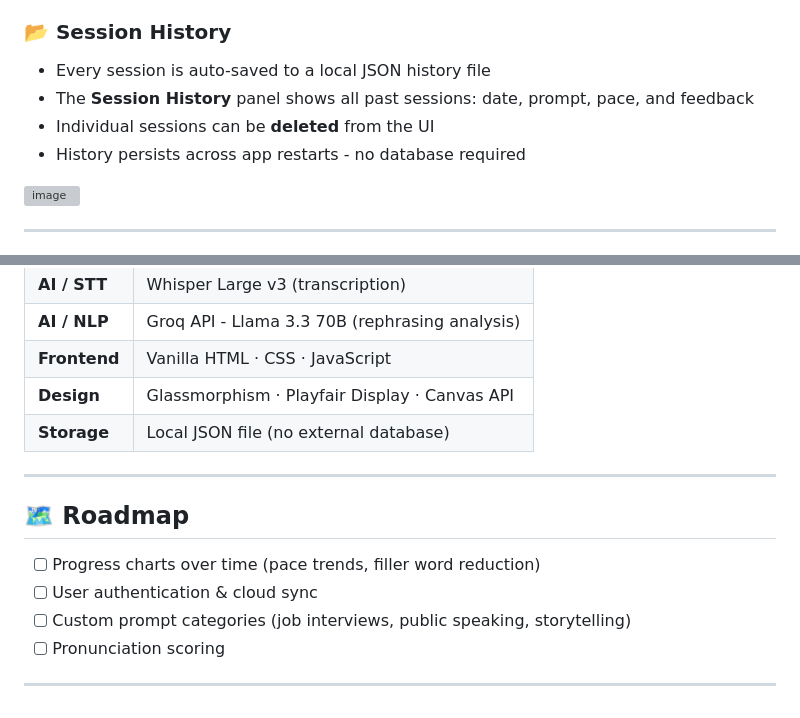
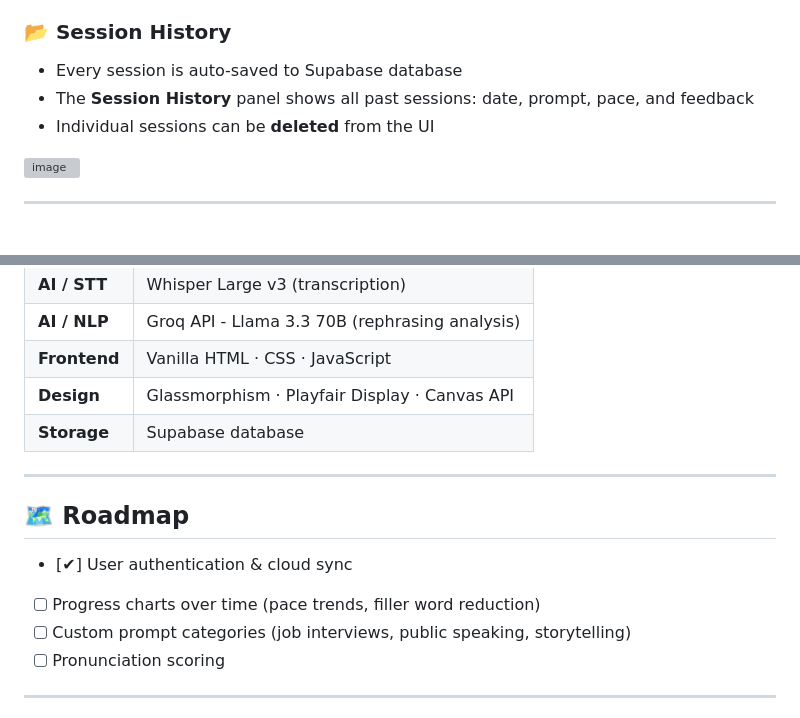
Before and after one commit to SriHariHaran-T/recraftt, a Markdown page: README.md, 2 parts joined by grey strips. Rendered like a GitHub page; grey boxes are pictures that could not be loaded.

Commit message:
Made some tweaks to Read.me!

```diff
--- a/README.md
+++ b/README.md
@@ -71,10 +71,9 @@ After every session, you get an instant breakdown:
 - Resets to zero if you skip a day - keep the streak alive!
 
 ### 📂 Session History
-- Every session is auto-saved to a local JSON history file
+- Every session is auto-saved to Supabase database
 - The **Session History** panel shows all past sessions: date, prompt, pace, and feedback
 - Individual sessions can be **deleted** from the UI
-- History persists across app restarts - no database required
 
 <img width="1214" height="243" alt="image" src="https://github.com/user-attachments/assets/6e9f67d8-1d9b-4770-9aae-17251d36f7e8" />
 
@@ -108,14 +107,14 @@ recraftt/
 | **AI / NLP** | Groq API - Llama 3.3 70B (rephrasing analysis) |
 | **Frontend** | Vanilla HTML · CSS · JavaScript |
 | **Design** | Glassmorphism · Playfair Display · Canvas API |
-| **Storage** | Local JSON file (no external database) |
+| **Storage** | Supabase database |
 
 ---
 
 ## 🗺️ Roadmap
 
+- [✔] User authentication & cloud sync
 - [ ] Progress charts over time (pace trends, filler word reduction)
-- [ ] User authentication & cloud sync
 - [ ] Custom prompt categories (job interviews, public speaking, storytelling)
 - [ ] Pronunciation scoring
 
```
Also changed, not shown: other parts of README.md (+1 -1 lines).
